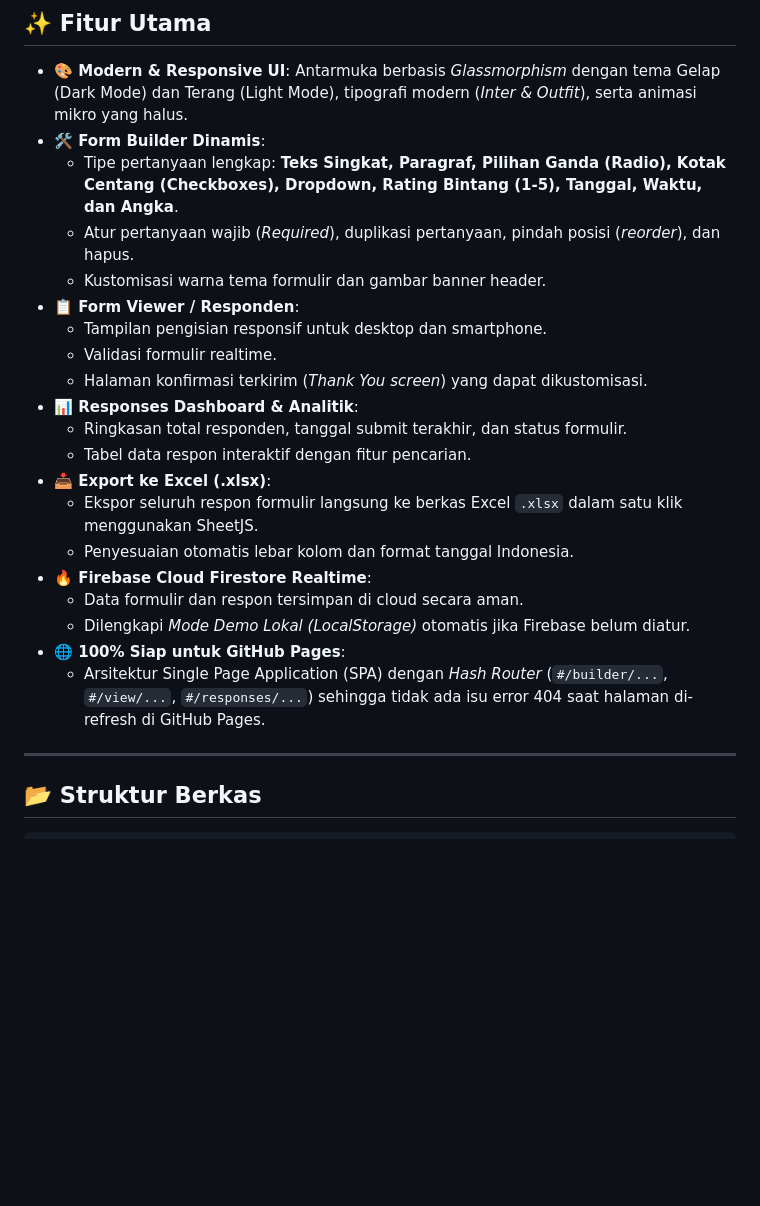
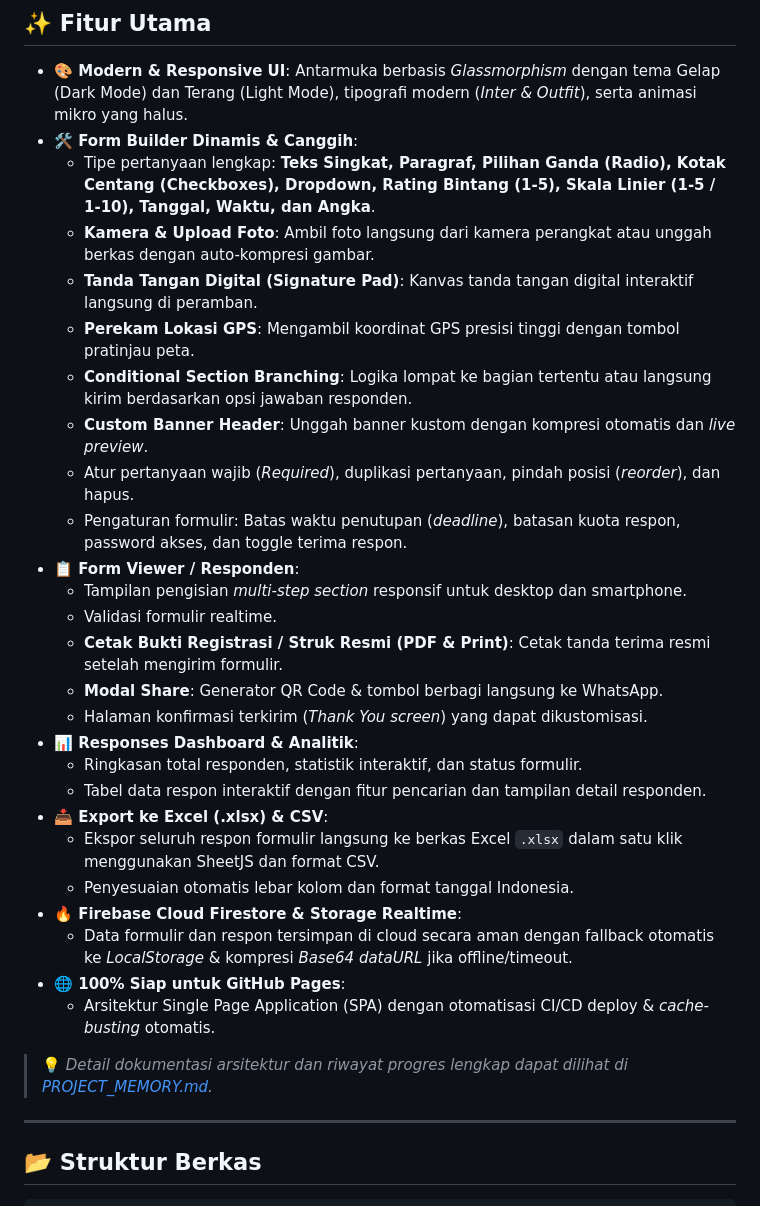
Before and after one commit to iskakfatoni/form-IskakFatoni, a Markdown page: README.md, the part around the change. Rendered like a GitHub page; blank space fills up the shorter version.

Commit message:
docs: add comprehensive project memory, agent rules, and updated feature list

```diff
--- a/README.md
+++ b/README.md
@@ -7,25 +7,33 @@
 ## ✨ Fitur Utama
 
 - **🎨 Modern & Responsive UI**: Antarmuka berbasis *Glassmorphism* dengan tema Gelap (Dark Mode) dan Terang (Light Mode), tipografi modern (*Inter & Outfit*), serta animasi mikro yang halus.
-- **🛠️ Form Builder Dinamis**:
-  - Tipe pertanyaan lengkap: **Teks Singkat, Paragraf, Pilihan Ganda (Radio), Kotak Centang (Checkboxes), Dropdown, Rating Bintang (1-5), Tanggal, Waktu, dan Angka**.
+- **🛠️ Form Builder Dinamis & Canggih**:
+  - Tipe pertanyaan lengkap: **Teks Singkat, Paragraf, Pilihan Ganda (Radio), Kotak Centang (Checkboxes), Dropdown, Rating Bintang (1-5), Skala Linier (1-5 / 1-10), Tanggal, Waktu, dan Angka**.
+  - **Kamera & Upload Foto**: Ambil foto langsung dari kamera perangkat atau unggah berkas dengan auto-kompresi gambar.
+  - **Tanda Tangan Digital (Signature Pad)**: Kanvas tanda tangan digital interaktif langsung di peramban.
+  - **Perekam Lokasi GPS**: Mengambil koordinat GPS presisi tinggi dengan tombol pratinjau peta.
+  - **Conditional Section Branching**: Logika lompat ke bagian tertentu atau langsung kirim berdasarkan opsi jawaban responden.
+  - **Custom Banner Header**: Unggah banner kustom dengan kompresi otomatis dan *live preview*.
   - Atur pertanyaan wajib (*Required*), duplikasi pertanyaan, pindah posisi (*reorder*), dan hapus.
-  - Kustomisasi warna tema formulir dan gambar banner header.
+  - Pengaturan formulir: Batas waktu penutupan (*deadline*), batasan kuota respon, password akses, dan toggle terima respon.
 - **📋 Form Viewer / Responden**:
-  - Tampilan pengisian responsif untuk desktop dan smartphone.
+  - Tampilan pengisian *multi-step section* responsif untuk desktop dan smartphone.
   - Validasi formulir realtime.
+  - **Cetak Bukti Registrasi / Struk Resmi (PDF & Print)**: Cetak tanda terima resmi setelah mengirim formulir.
+  - **Modal Share**: Generator QR Code & tombol berbagi langsung ke WhatsApp.
   - Halaman konfirmasi terkirim (*Thank You screen*) yang dapat dikustomisasi.
 - **📊 Responses Dashboard & Analitik**:
-  - Ringkasan total responden, tanggal submit terakhir, dan status formulir.
-  - Tabel data respon interaktif dengan fitur pencarian.
-- **📥 Export ke Excel (.xlsx)**:
-  - Ekspor seluruh respon formulir langsung ke berkas Excel `.xlsx` dalam satu klik menggunakan SheetJS.
+  - Ringkasan total responden, statistik interaktif, dan status formulir.
+  - Tabel data respon interaktif dengan fitur pencarian dan tampilan detail responden.
+- **📥 Export ke Excel (.xlsx) & CSV**:
+  - Ekspor seluruh respon formulir langsung ke berkas Excel `.xlsx` dalam satu klik menggunakan SheetJS dan format CSV.
   - Penyesuaian otomatis lebar kolom dan format tanggal Indonesia.
-- **🔥 Firebase Cloud Firestore Realtime**:
-  - Data formulir dan respon tersimpan di cloud secara aman.
-  - Dilengkapi *Mode Demo Lokal (LocalStorage)* otomatis jika Firebase belum diatur.
+- **🔥 Firebase Cloud Firestore & Storage Realtime**:
+  - Data formulir dan respon tersimpan di cloud secara aman dengan fallback otomatis ke *LocalStorage* & kompresi *Base64 dataURL* jika offline/timeout.
 - **🌐 100% Siap untuk GitHub Pages**:
-  - Arsitektur Single Page Application (SPA) dengan *Hash Router* (`#/builder/...`, `#/view/...`, `#/responses/...`) sehingga tidak ada isu error 404 saat halaman di-refresh di GitHub Pages.
+  - Arsitektur Single Page Application (SPA) dengan otomatisasi CI/CD deploy & *cache-busting* otomatis.
+
+> 💡 *Detail dokumentasi arsitektur dan riwayat progres lengkap dapat dilihat di [PROJECT_MEMORY.md](PROJECT_MEMORY.md).*
 
 ---
 
```
Also changed, not shown: .agents/rules/project-context.md (added, +26 -0 lines), PROJECT_MEMORY.md (added, +94 -0 lines).
